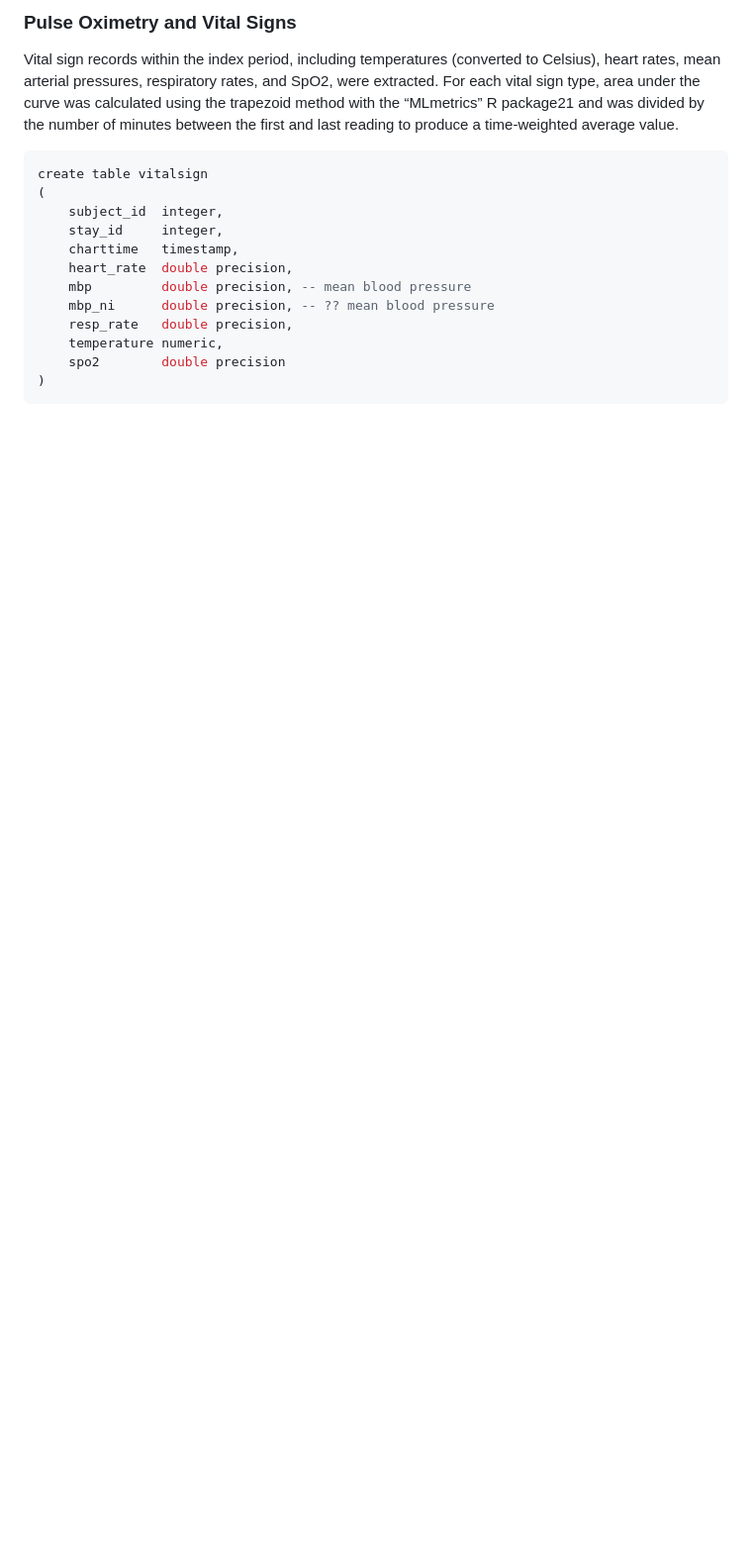
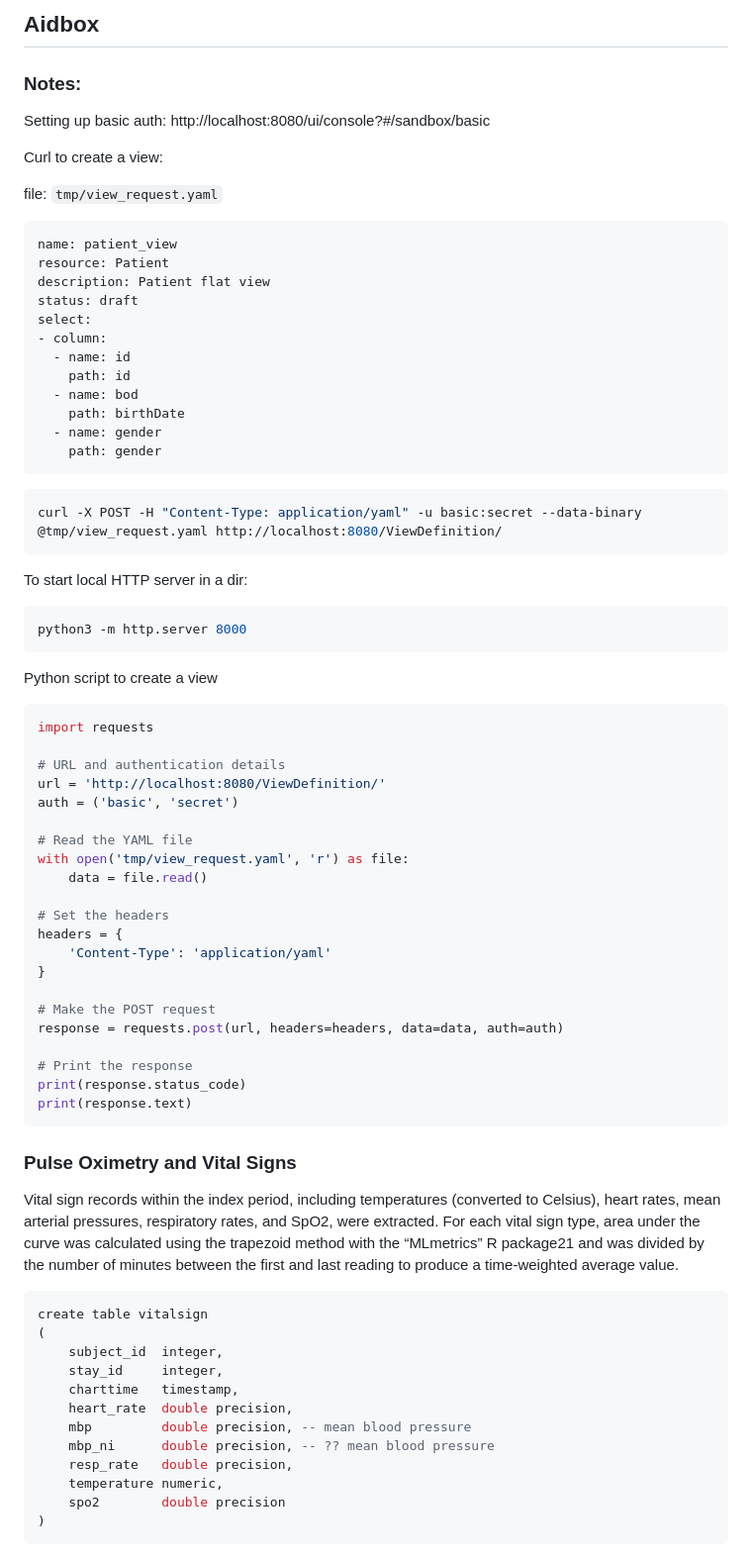
Before and after one commit to aehrc/sql-on-fhir-evaluation, a Markdown page: README.md, the part around the change. Shown at 99% size. GitHub-like rendering; blank space fills up the shorter version.

Commit message:
Adding info on Aidbox

````diff
--- a/README.md
+++ b/README.md
@@ -1,4 +1,68 @@
 
+
+
+## Aidbox
+
+### Notes:
+
+Setting up basic auth: http://localhost:8080/ui/console?#/sandbox/basic
+
+
+Curl to create a view:
+
+
+file: `tmp/view_request.yaml`
+
+```yaml
+name: patient_view
+resource: Patient
+description: Patient flat view
+status: draft
+select:
+- column:
+  - name: id
+    path: id
+  - name: bod
+    path: birthDate
+  - name: gender
+    path: gender
+```
+
+```bash
+curl -X POST -H "Content-Type: application/yaml" -u basic:secret --data-binary @tmp/view_request.yaml http://localhost:8080/ViewDefinition/
+```
+
+To start local HTTP server in a dir:
+
+```bash
+python3 -m http.server 8000
+```
+
+
+Python script to create a view
+```python
+import requests
+
+# URL and authentication details
+url = 'http://localhost:8080/ViewDefinition/'
+auth = ('basic', 'secret')
+
+# Read the YAML file
+with open('tmp/view_request.yaml', 'r') as file:
+    data = file.read()
+
+# Set the headers
+headers = {
+    'Content-Type': 'application/yaml'
+}
+
+# Make the POST request
+response = requests.post(url, headers=headers, data=data, auth=auth)
+
+# Print the response
+print(response.status_code)
+print(response.text)
+```
 
 
 
````
